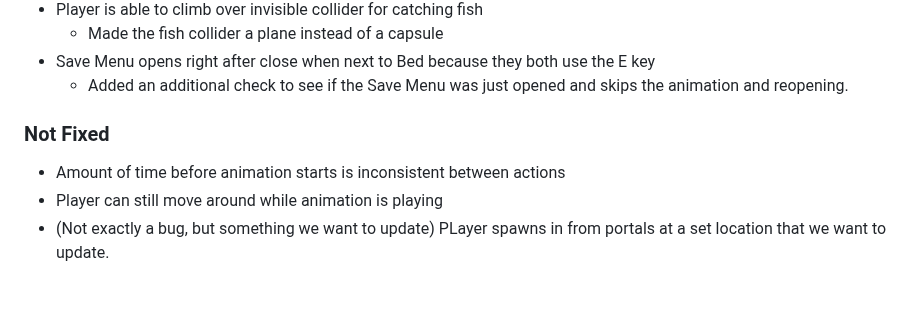
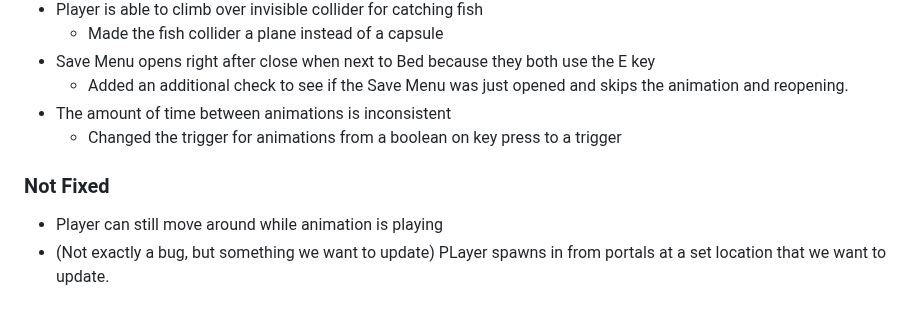
Before and after one commit to Cozy-Cauldron/Cozy-Cauldron, a Markdown page: README.md, the part around the change. Rendered like a GitHub page.

```diff
--- a/README.md
+++ b/README.md
@@ -64,7 +64,8 @@ Data collected via hardware -> interpretation algorithm -> output interface -> g
   - Made the fish collider a plane instead of a capsule
 - Save Menu opens right after close when next to Bed because they both use the E key
   - Added an additional check to see if the Save Menu was just opened and skips the animation and reopening.
+- The amount of time between animations is inconsistent
+  - Changed the trigger for animations from a boolean on key press to a trigger
 ### Not Fixed
-- Amount of time before animation starts is inconsistent between actions
 - Player can still move around while animation is playing
 - (Not exactly a bug, but something we want to update) PLayer spawns in from portals at a set location that we want to update.
```
